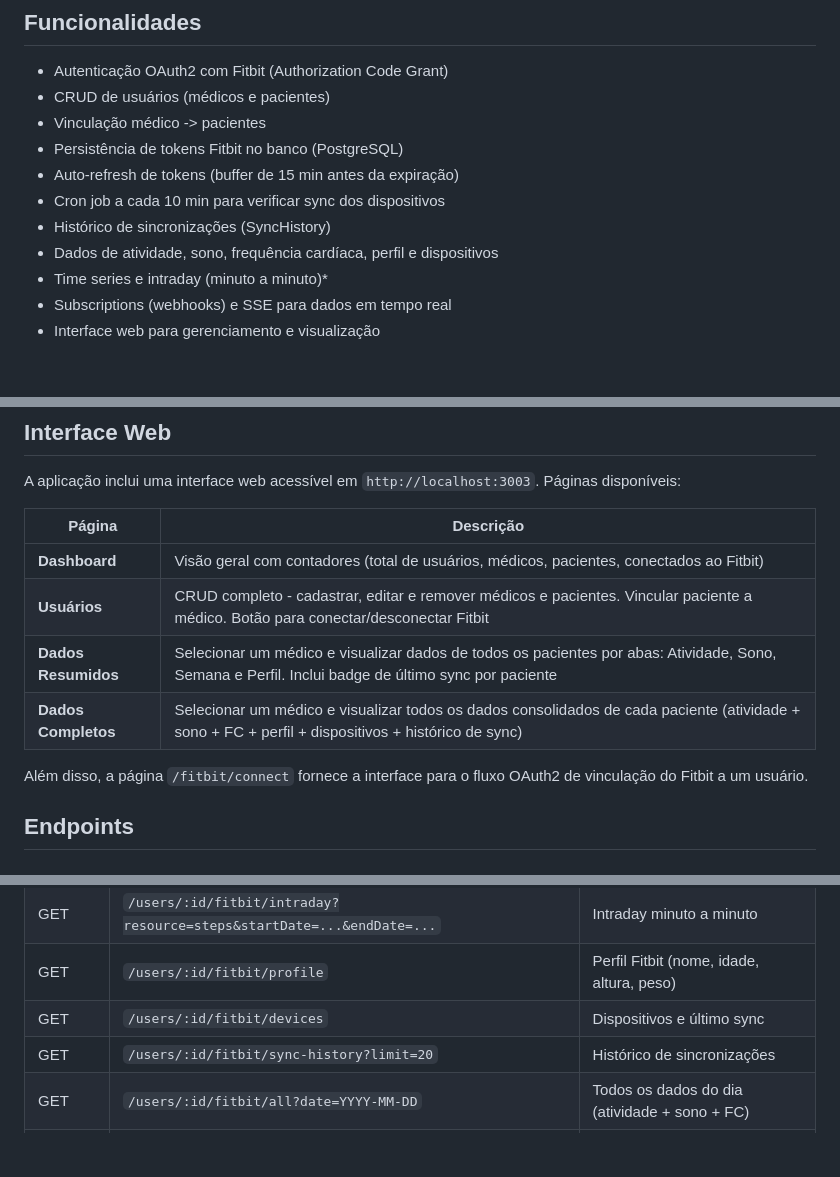
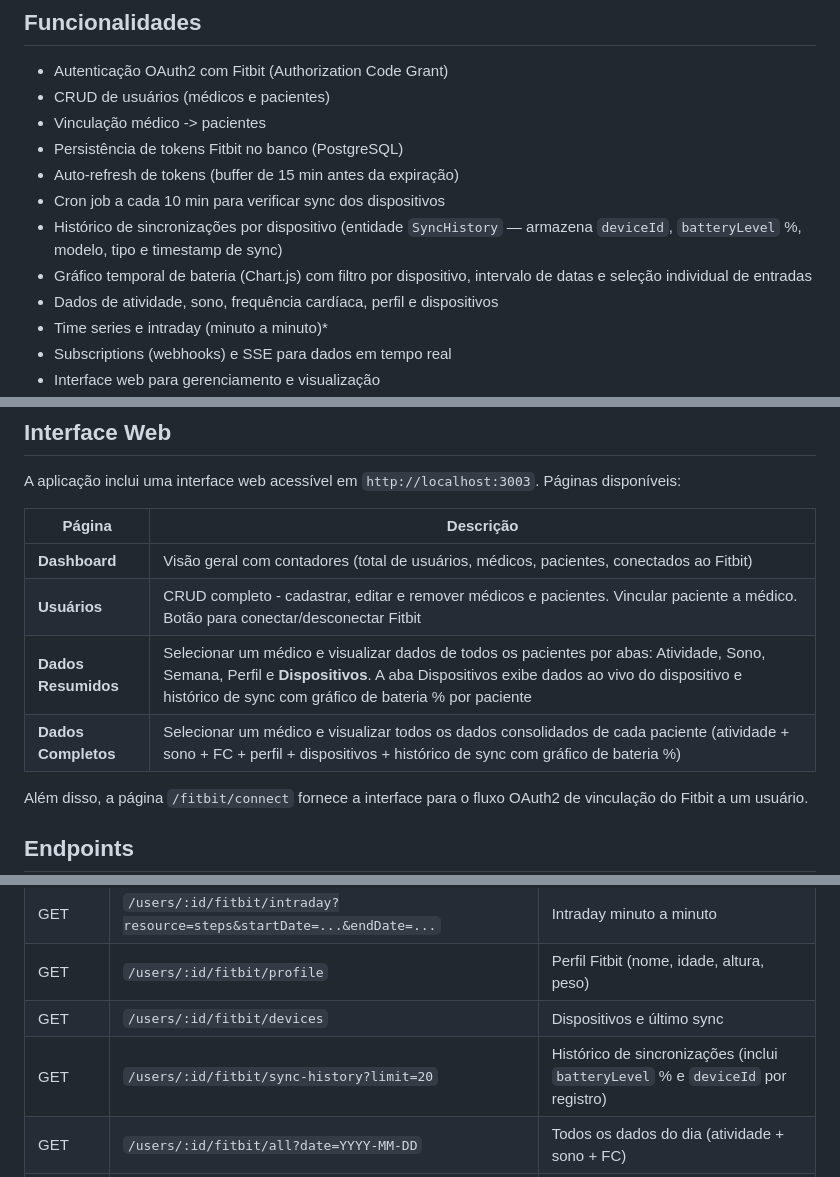
Before and after one commit to Overkillas/fitbit-health-poc, a Markdown page: README.pt-BR.md, 3 parts joined by grey strips. GitHub-like rendering; blank space fills up the shorter version.

Commit message:
docs: update README to document batteryLevel, deviceId and devices tab

```diff
--- a/README.pt-BR.md
+++ b/README.pt-BR.md
@@ -23,7 +23,8 @@ Sistema com cadastro de médicos e pacientes, autenticação OAuth2 com Fitbit,
 - Persistência de tokens Fitbit no banco (PostgreSQL)
 - Auto-refresh de tokens (buffer de 15 min antes da expiração)
 - Cron job a cada 10 min para verificar sync dos dispositivos
-- Histórico de sincronizações (SyncHistory)
+- Histórico de sincronizações por dispositivo (entidade `SyncHistory` — armazena `deviceId`, `batteryLevel` %, modelo, tipo e timestamp de sync)
+- Gráfico temporal de bateria (Chart.js) com filtro por dispositivo, intervalo de datas e seleção individual de entradas
 - Dados de atividade, sono, frequência cardíaca, perfil e dispositivos
 - Time series e intraday (minuto a minuto)*
 - Subscriptions (webhooks) e SSE para dados em tempo real
@@ -110,8 +111,8 @@ A aplicação inclui uma interface web acessível em `http://localhost:3003`. P
 |--------|-----------|
 | **Dashboard** | Visão geral com contadores (total de usuários, médicos, pacientes, conectados ao Fitbit) |
 | **Usuários** | CRUD completo - cadastrar, editar e remover médicos e pacientes. Vincular paciente a médico. Botão para conectar/desconectar Fitbit |
-| **Dados Resumidos** | Selecionar um médico e visualizar dados de todos os pacientes por abas: Atividade, Sono, Semana e Perfil. Inclui badge de último sync por paciente |
-| **Dados Completos** | Selecionar um médico e visualizar todos os dados consolidados de cada paciente (atividade + sono + FC + perfil + dispositivos + histórico de sync) |
+| **Dados Resumidos** | Selecionar um médico e visualizar dados de todos os pacientes por abas: Atividade, Sono, Semana, Perfil e **Dispositivos**. A aba Dispositivos exibe dados ao vivo do dispositivo e histórico de sync com gráfico de bateria % por paciente |
+| **Dados Completos** | Selecionar um médico e visualizar todos os dados consolidados de cada paciente (atividade + sono + FC + perfil + dispositivos + histórico de sync com gráfico de bateria %) |
 
 Além disso, a página `/fitbit/connect` fornece a interface para o fluxo OAuth2 de vinculação do Fitbit a um usuário.
 
@@ -150,7 +151,7 @@ Além disso, a página `/fitbit/connect` fornece a interface para o fluxo OAuth2
 | GET | `/users/:id/fitbit/intraday?resource=steps&startDate=...&endDate=...` | Intraday minuto a minuto |
 | GET | `/users/:id/fitbit/profile` | Perfil Fitbit (nome, idade, altura, peso) |
 | GET | `/users/:id/fitbit/devices` | Dispositivos e último sync |
-| GET | `/users/:id/fitbit/sync-history?limit=20` | Histórico de sincronizações |
+| GET | `/users/:id/fitbit/sync-history?limit=20` | Histórico de sincronizações (inclui `batteryLevel` % e `deviceId` por registro) |
 | GET | `/users/:id/fitbit/all?date=YYYY-MM-DD` | Todos os dados do dia (atividade + sono + FC) |
 | POST | `/users/:id/fitbit` | Vincular tokens Fitbit ao usuário |
 | DELETE | `/users/:id/fitbit` | Desconectar Fitbit do usuário |
```
Also changed, not shown: README.md (+5 -4 lines).
